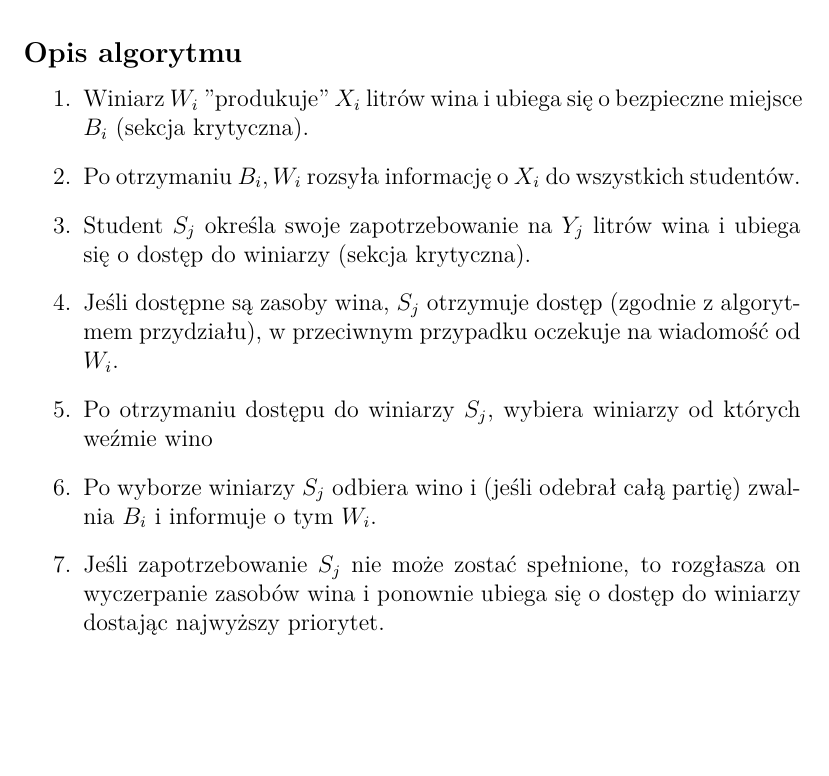
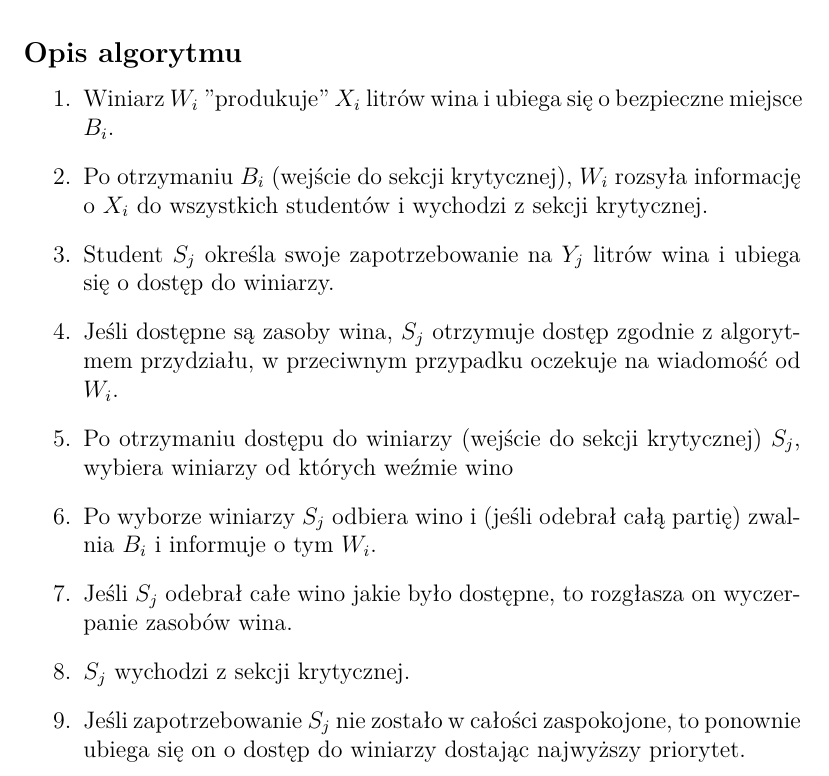
Before and after one commit to codeblessing/S6-PRoz, a LaTeX document (report/report.tex): part of page 2 of 2, cut so that both start at the same text, the shorter picture padded with empty space. The pictures show the PDF file report/report.pdf that the author committed with the source.

Commit message:
Report: First draft

```diff
--- a/report/report.tex
+++ b/report/report.tex
@@ -41,13 +41,15 @@ zakładając, że zostanie ono skorygowane w czasie następnych iteracji (zbyt m
 \subsection*{Opis algorytmu}
 
 \begin{enumerate}
-    \item Winiarz $ W_{i} $ "produkuje" $ X_{i} $ litrów wina i ubiega się o bezpieczne miejsce $ B_{i} $ (sekcja krytyczna).
-    \item Po otrzymaniu $ B_{i}, W_{i} $ rozsyła informację o $ X_{i} $ do wszystkich studentów.
-    \item Student $ S_{j} $ określa swoje zapotrzebowanie na $ Y_{j} $ litrów wina i ubiega się o dostęp do winiarzy (sekcja krytyczna).
-    \item Jeśli dostępne są zasoby wina, $ S_{j} $ otrzymuje dostęp (zgodnie z algorytmem przydziału), w przeciwnym przypadku oczekuje na wiadomość od $ W_{i} $.
-    \item Po otrzymaniu dostępu do winiarzy $ S_{j} $, wybiera winiarzy od których weźmie wino
+    \item Winiarz $ W_{i} $ "produkuje" $ X_{i} $ litrów wina i ubiega się o bezpieczne miejsce $ B_{i} $.
+    \item Po otrzymaniu $ B_{i} $ (wejście do sekcji krytycznej), $ W_{i} $ rozsyła informację o $ X_{i} $ do wszystkich studentów i wychodzi z sekcji krytycznej.
+    \item Student $ S_{j} $ określa swoje zapotrzebowanie na $ Y_{j} $ litrów wina i ubiega się o dostęp do winiarzy.
+    \item Jeśli dostępne są zasoby wina, $ S_{j} $ otrzymuje dostęp zgodnie z algorytmem przydziału, w przeciwnym przypadku oczekuje na wiadomość od $ W_{i} $.
+    \item Po otrzymaniu dostępu do winiarzy (wejście do sekcji krytycznej) $ S_{j} $, wybiera winiarzy od których weźmie wino
     \item Po wyborze winiarzy $ S_{j} $ odbiera wino i (jeśli odebrał całą partię) zwalnia $ B_{i} $ i informuje  o tym $ W_{i} $.
-    \item Jeśli zapotrzebowanie $ S_{j} $ nie może zostać spełnione, to rozgłasza on wyczerpanie zasobów wina i ponownie ubiega się o dostęp do winiarzy dostając najwyższy priorytet.
+    \item Jeśli $ S_{j} $ odebrał całe wino jakie było dostępne, to rozgłasza on wyczerpanie zasobów wina.
+    \item $ S_{j} $ wychodzi z sekcji krytycznej.
+    \item Jeśli zapotrzebowanie $ S_{j} $ nie zostało w całości zaspokojone, to ponownie ubiega się on o dostęp do winiarzy dostając najwyższy priorytet.
 \end{enumerate}
 
 \end{document}
```
Also changed, not shown: report/report.pdf.
